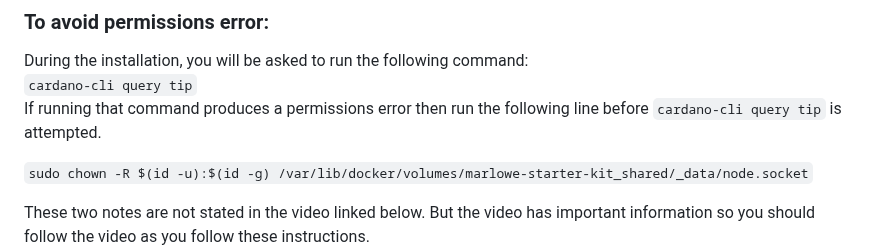
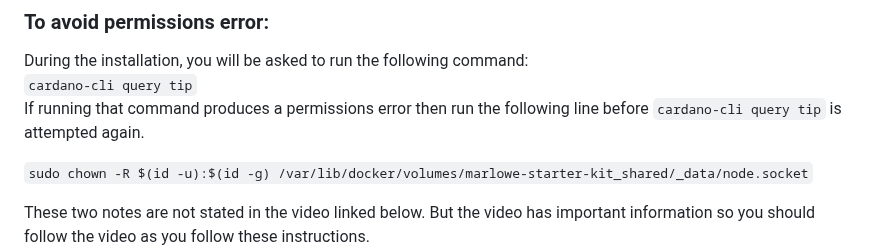
Before and after one commit to johnshearing/SmartWallet, a Markdown page: starter_kit/get_started.md, the part around the change. GitHub-like rendering.

```diff
--- a/starter_kit/get_started.md
+++ b/starter_kit/get_started.md
@@ -15,7 +15,7 @@ After cloning the starter kit and after changing into to the starter kit directo
 ### To avoid permissions error:
 During the installation, you will be asked to run the following command:
 `cardano-cli query tip`
-If running that command produces a permissions error then run the following line before `cardano-cli query tip` is attempted.
+If running that command produces a permissions error then run the following line before `cardano-cli query tip` is attempted again.
 
 `sudo chown -R $(id -u):$(id -g) /var/lib/docker/volumes/marlowe-starter-kit_shared/_data/node.socket`
 
```
